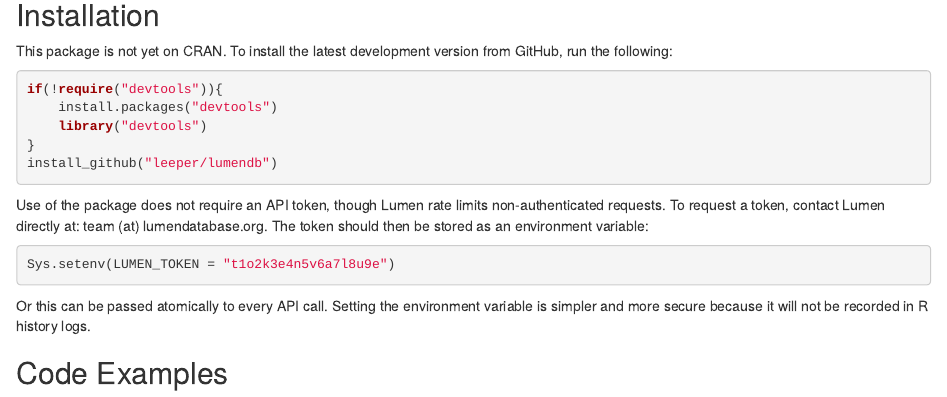
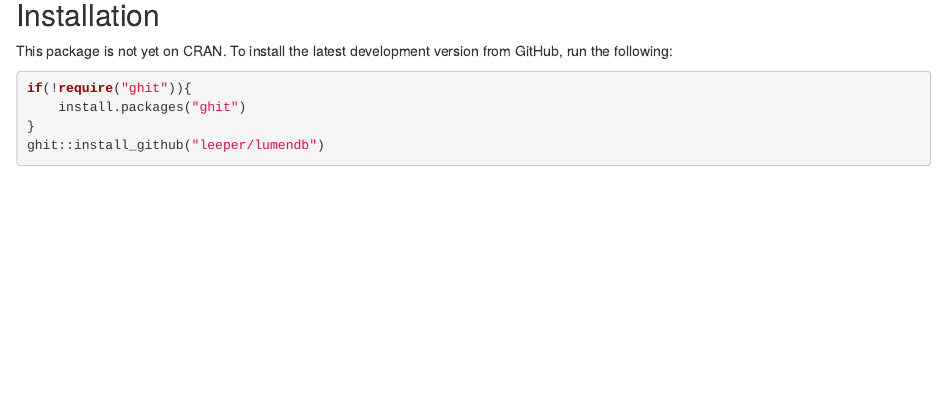
Before and after one commit to leeper/lumendb, an R Markdown document (README.Rmd): the page in a window 1100 px wide, from 180 px down before the commit and from 1280 px down after it, so that both start at the same text. Rendered offline with R 4.5, knitr and Pandoc, with nearby package versions; some code elsewhere in the file could not run offline; badge pictures from the web are left out.

Commit message:
change install instructions [skip ci]

````diff
--- a/README.Rmd
+++ b/README.Rmd
@@ -3,22 +3,6 @@
 **lumendb** is a simple client package for the [Lumen Database](http://lumendatabase.org/) (formerly Chilling Effects) [API](https://github.com/berkmancenter/lumendatabase/blob/master/doc/api_documentation.mkd). It can retrieve, as well as deposit, copyright takedown notices from the Lumen database. It may be useful for tracking who is sending copyright-related cease and desist orders and what material is being used in apparent violation of copyright.
 
 All Lumen Database data [is released under to Public Domain (CC0)](https://www.lumendatabase.org/pages/license), though the API has additional [terms of use](https://lumendatabase.org/pages/api_terms).
-
-## Installation ##
-
-[![CRAN](http://www.r-pkg.org/badges/version/lumendb)](http://cran.r-project.org/package=lumendb)
-[![Build Status](https://travis-ci.org/leeper/lumendb.png?branch=master)](https://travis-ci.org/leeper/lumendb)
-[![codecov.io](http://codecov.io/github/leeper/lumendb/coverage.svg?branch=master)](http://codecov.io/github/leeper/lumendb?branch=master)
-
-This package is not yet on CRAN. To install the latest development version from GitHub, run the following:
-
-```R
-if(!require("devtools")){
-    install.packages("devtools")
-    library("devtools")
-}
-install_github("leeper/lumendb")
-```
 
 Use of the package does not require an API token, though Lumen rate limits non-authenticated requests. To request a token, contact Lumen directly at: team (at) lumendatabase.org. The token should then be stored as an environment variable:
 
@@ -62,3 +46,19 @@
 The `ldsearch()` function is, like the API it wraps, paginated and pagination details are printed by to the console by default and are available in `meta` attribute in the search result list.
 
 Note: the notice submission API is not yet implemented in this package.
+
+## Installation ##
+
+[![CRAN](http://www.r-pkg.org/badges/version/lumendb)](http://cran.r-project.org/package=lumendb)
+![Downloads](http://cranlogs.r-pkg.org/badges/lumendb)
+[![Build Status](https://travis-ci.org/leeper/lumendb.png?branch=master)](https://travis-ci.org/leeper/lumendb)
+[![codecov.io](http://codecov.io/github/leeper/lumendb/coverage.svg?branch=master)](http://codecov.io/github/leeper/lumendb?branch=master)
+
+This package is not yet on CRAN. To install the latest development version from GitHub, run the following:
+
+```R
+if(!require("ghit")){
+    install.packages("ghit")
+}
+ghit::install_github("leeper/lumendb")
+```
````
